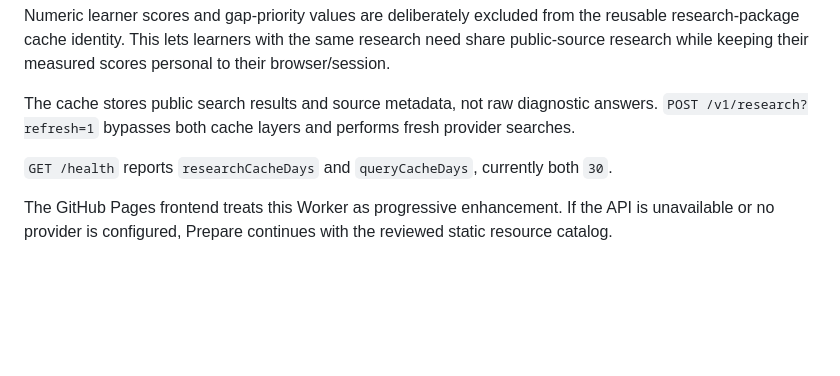
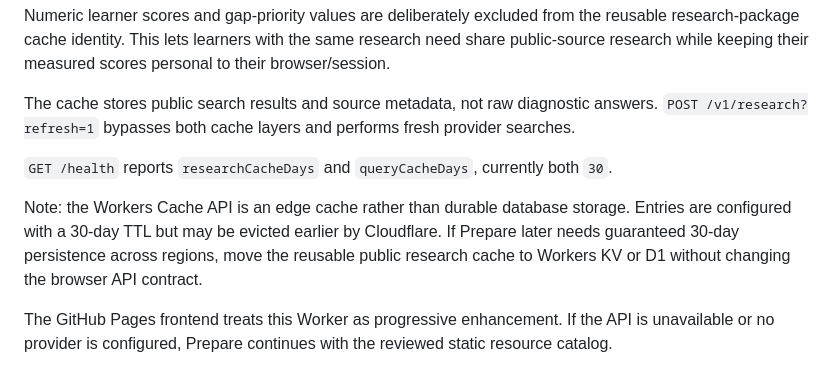
Before and after one commit to ananthaprakashb/sharecapsule-learning, a Markdown page: worker/README.md, the part around the change. GitHub-like rendering; blank space fills up the shorter version.

Commit message:
Clarify 30-day cache reuse scope

```diff
--- a/worker/README.md
+++ b/worker/README.md
@@ -57,6 +57,8 @@ The cache stores public search results and source metadata, not raw diagnostic a
 
 `GET /health` reports `researchCacheDays` and `queryCacheDays`, currently both `30`.
 
+Note: the Workers Cache API is an edge cache rather than durable database storage. Entries are configured with a 30-day TTL but may be evicted earlier by Cloudflare. If Prepare later needs guaranteed 30-day persistence across regions, move the reusable public research cache to Workers KV or D1 without changing the browser API contract.
+
 The GitHub Pages frontend treats this Worker as progressive enhancement. If the API is unavailable or no provider is configured, Prepare continues with the reviewed static resource catalog.
 
 ## Source provenance
```
